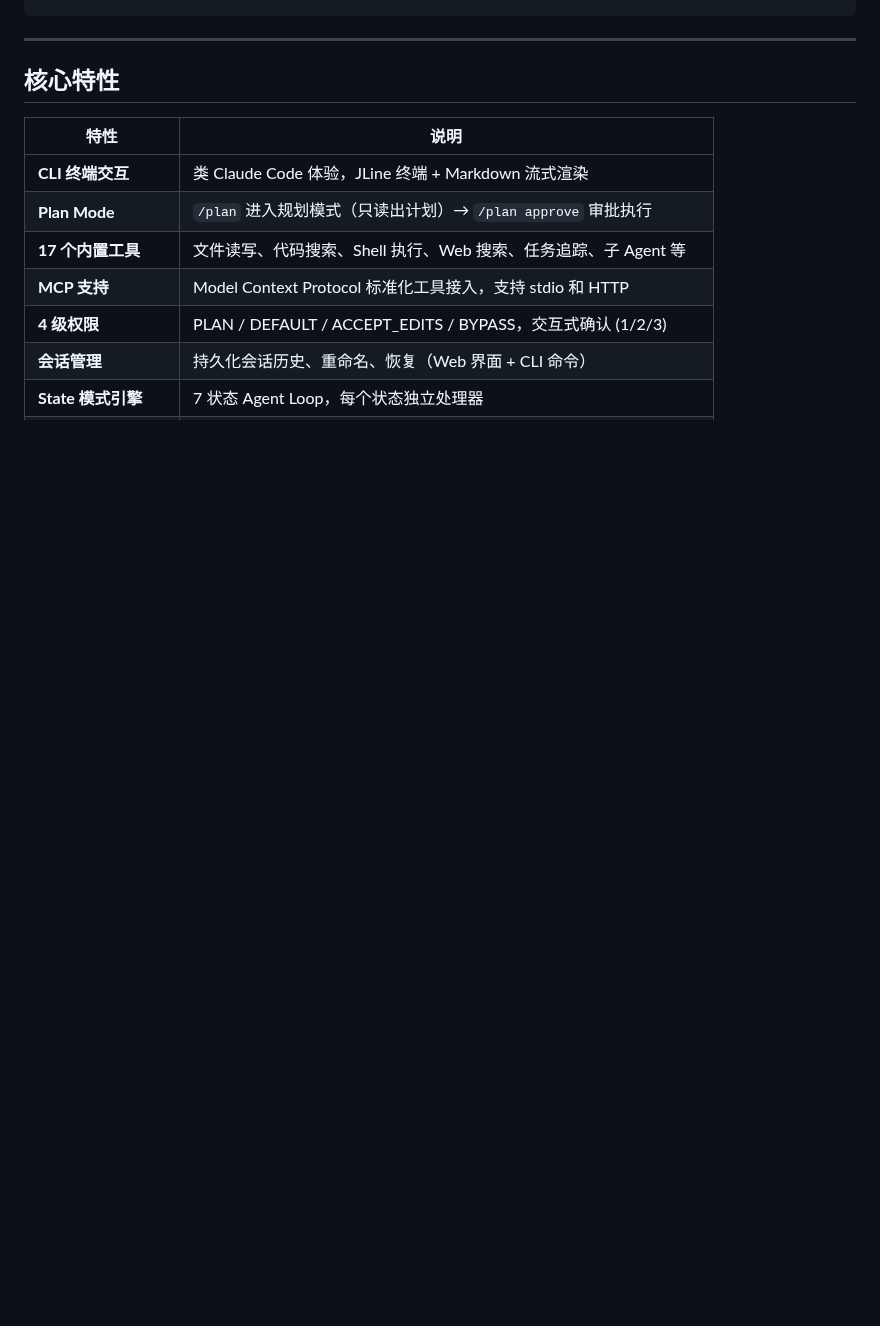
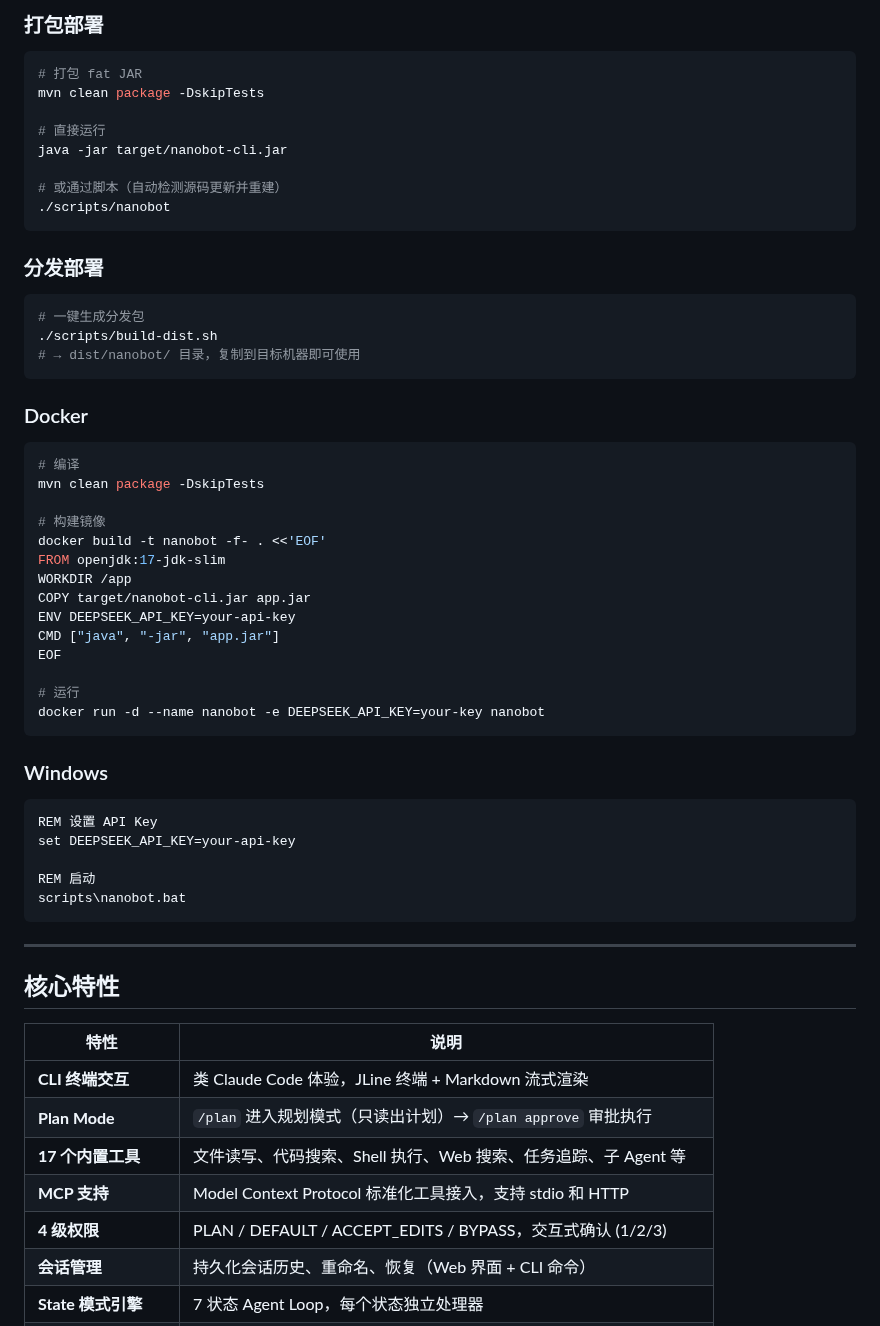
Before and after one commit to ztkyaojiayou/mynanobot-java, a Markdown page: README.md, the part around one of its changes. Rendered like a GitHub page; blank space fills up the shorter version.

Commit message:
docs: README 补充使用指南、部署、配置、PlanMode 示例、Docker/Windows

````diff
--- a/README.md
+++ b/README.md
@@ -40,3 +125,51 @@ mvn spring-boot:run
+### 打包部署
+
+```bash
+# 打包 fat JAR
+mvn clean package -DskipTests
+
+# 直接运行
+java -jar target/nanobot-cli.jar
+
+# 或通过脚本（自动检测源码更新并重建）
+./scripts/nanobot
+```
+
+### 分发部署
+
+```bash
+# 一键生成分发包
+./scripts/build-dist.sh
+# → dist/nanobot/ 目录，复制到目标机器即可使用
+```
+
+### Docker
+
+```bash
+# 编译
+mvn clean package -DskipTests
+
+# 构建镜像
+docker build -t nanobot -f- . <<'EOF'
+FROM openjdk:17-jdk-slim
+WORKDIR /app
+COPY target/nanobot-cli.jar app.jar
+ENV DEEPSEEK_API_KEY=your-api-key
+CMD ["java", "-jar", "app.jar"]
+EOF
+
+# 运行
+docker run -d --name nanobot -e DEEPSEEK_API_KEY=your-key nanobot
+```
+
+### Windows
+
+```cmd
+REM 设置 API Key
+set DEEPSEEK_API_KEY=your-api-key
+
+REM 启动
+scripts\nanobot.bat
 ```
 
 ---
````
Also changed, not shown: other parts of README.md (+115 -0 lines).
